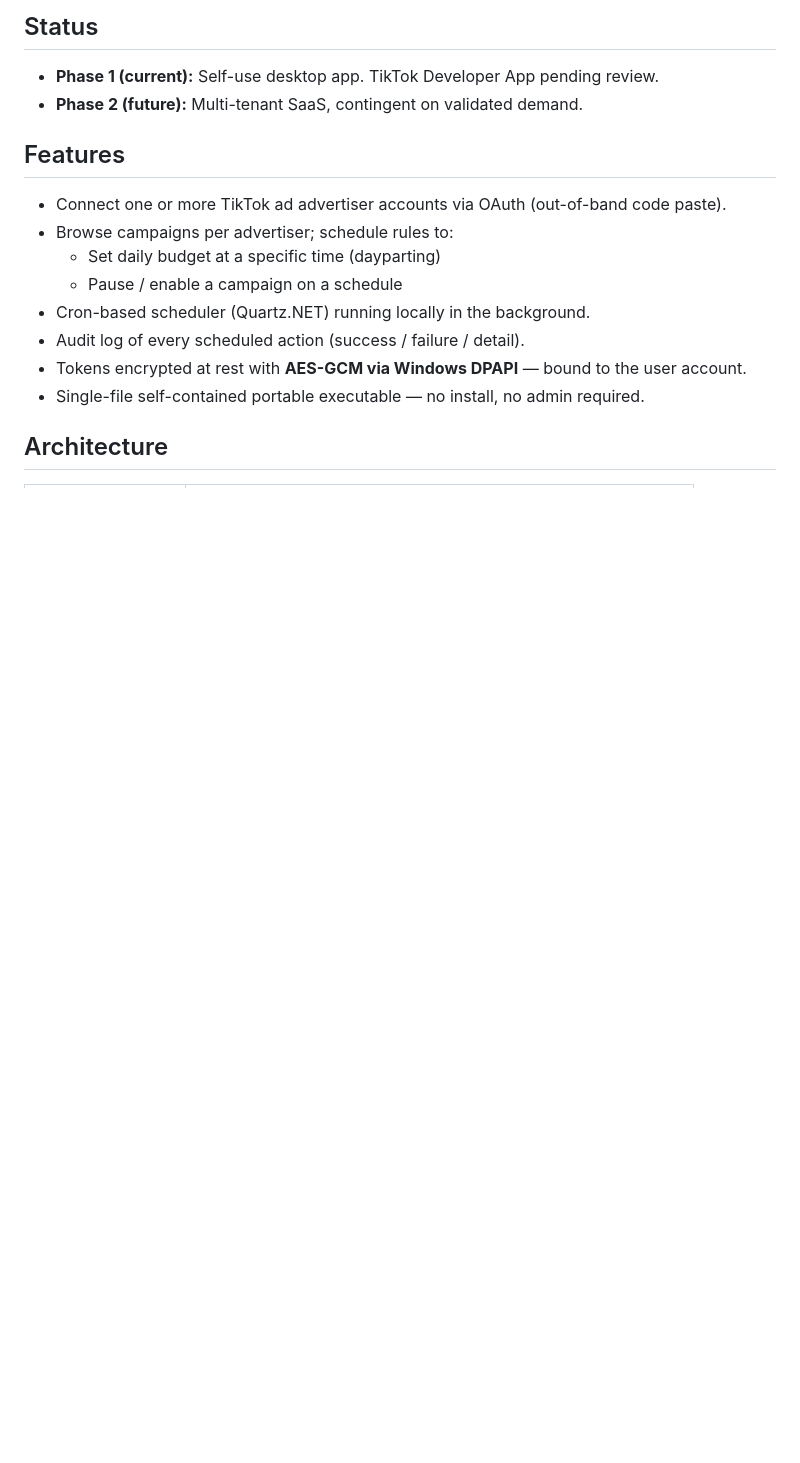
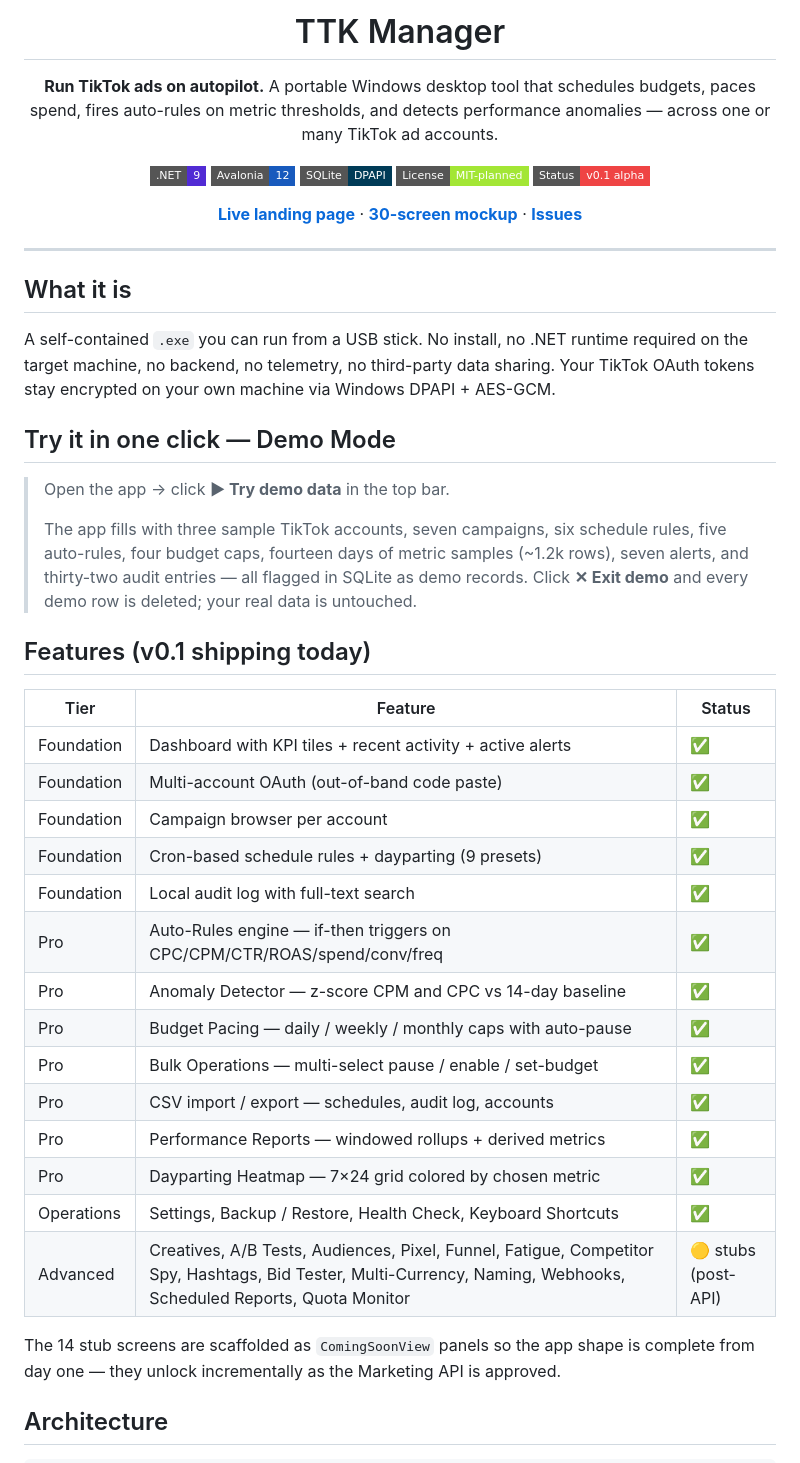
Before and after one commit to xjanova/ttkmanager, a Markdown page: README.md, the part around one of its changes. Rendered like a GitHub page; badges without logos; blank space fills up the shorter version.

```diff
--- a/README.md
+++ b/README.md
@@ -4,18 +4,49 @@ Portable Windows desktop tool for the TikTok Marketing API — scheduled budget
 
-## Status
+# TTK Manager
 
-- **Phase 1 (current):** Self-use desktop app. TikTok Developer App pending review.
-- **Phase 2 (future):** Multi-tenant SaaS, contingent on validated demand.
+**Run TikTok ads on autopilot.** A portable Windows desktop tool that schedules budgets, paces spend, fires auto-rules on metric thresholds, and detects performance anomalies — across one or many TikTok ad accounts.
 
-## Features
+[![.NET](https://img.shields.io/badge/.NET-9-512BD4?style=flat-square&logo=dotnet)](https://dotnet.microsoft.com/)
+[![Avalonia](https://img.shields.io/badge/Avalonia-12-185ABD?style=flat-square)](https://avaloniaui.net/)
+[![SQLite](https://img.shields.io/badge/SQLite-DPAPI-003B57?style=flat-square&logo=sqlite&logoColor=white)](https://www.sqlite.org/)
+[![License](https://img.shields.io/badge/License-MIT--planned-a3e635?style=flat-square)](#license)
+[![Status](https://img.shields.io/badge/Status-v0.1%20alpha-ef4444?style=flat-square)](#)
 
-- Connect one or more TikTok ad advertiser accounts via OAuth (out-of-band code paste).
-- Browse campaigns per advertiser; schedule rules to:
-  - Set daily budget at a specific time (dayparting)
-  - Pause / enable a campaign on a schedule
-- Cron-based scheduler (Quartz.NET) running locally in the background.
-- Audit log of every scheduled action (success / failure / detail).
-- Tokens encrypted at rest with **AES-GCM via Windows DPAPI** — bound to the user account.
-- Single-file self-contained portable executable — no install, no admin required.
+[**Live landing page**](https://xjanova.github.io/ttkmanager/) · [**30-screen mockup**](https://xjanova.github.io/ttkmanager/mockups/) · [**Issues**](https://github.com/xjanova/ttkmanager/issues)
+
+</div>
+
+---
+
+## What it is
+
+A self-contained `.exe` you can run from a USB stick. No install, no .NET runtime required on the target machine, no backend, no telemetry, no third-party data sharing. Your TikTok OAuth tokens stay encrypted on your own machine via Windows DPAPI + AES-GCM.
+
+## Try it in one click — Demo Mode
+
+> Open the app → click **▶ Try demo data** in the top bar.
+>
+> The app fills with three sample TikTok accounts, seven campaigns, six schedule rules, five auto-rules, four budget caps, fourteen days of metric samples (~1.2k rows), seven alerts, and thirty-two audit entries — all flagged in SQLite as demo records. Click **✕ Exit demo** and every demo row is deleted; your real data is untouched.
+
+## Features (v0.1 shipping today)
+
+| Tier | Feature | Status |
+|------|---------|--------|
+| Foundation | Dashboard with KPI tiles + recent activity + active alerts | ✅ |
+| Foundation | Multi-account OAuth (out-of-band code paste) | ✅ |
+| Foundation | Campaign browser per account | ✅ |
+| Foundation | Cron-based schedule rules + dayparting (9 presets) | ✅ |
+| Foundation | Local audit log with full-text search | ✅ |
+| Pro | Auto-Rules engine — if-then triggers on CPC/CPM/CTR/ROAS/spend/conv/freq | ✅ |
+| Pro | Anomaly Detector — z-score CPM and CPC vs 14-day baseline | ✅ |
+| Pro | Budget Pacing — daily / weekly / monthly caps with auto-pause | ✅ |
+| Pro | Bulk Operations — multi-select pause / enable / set-budget | ✅ |
+| Pro | CSV import / export — schedules, audit log, accounts | ✅ |
+| Pro | Performance Reports — windowed rollups + derived metrics | ✅ |
+| Pro | Dayparting Heatmap — 7×24 grid colored by chosen metric | ✅ |
+| Operations | Settings, Backup / Restore, Health Check, Keyboard Shortcuts | ✅ |
+| Advanced | Creatives, A/B Tests, Audiences, Pixel, Funnel, Fatigue, Competitor Spy, Hashtags, Bid Tester, Multi-Currency, Naming, Webhooks, Scheduled Reports, Quota Monitor | 🟡 stubs (post-API) |
+
+The 14 stub screens are scaffolded as `ComingSoonView` panels so the app shape is complete from day one — they unlock incrementally as the Marketing API is approved.
 
 ## Architecture
```
Also changed, not shown: other parts of README.md (+80 -62 lines).
